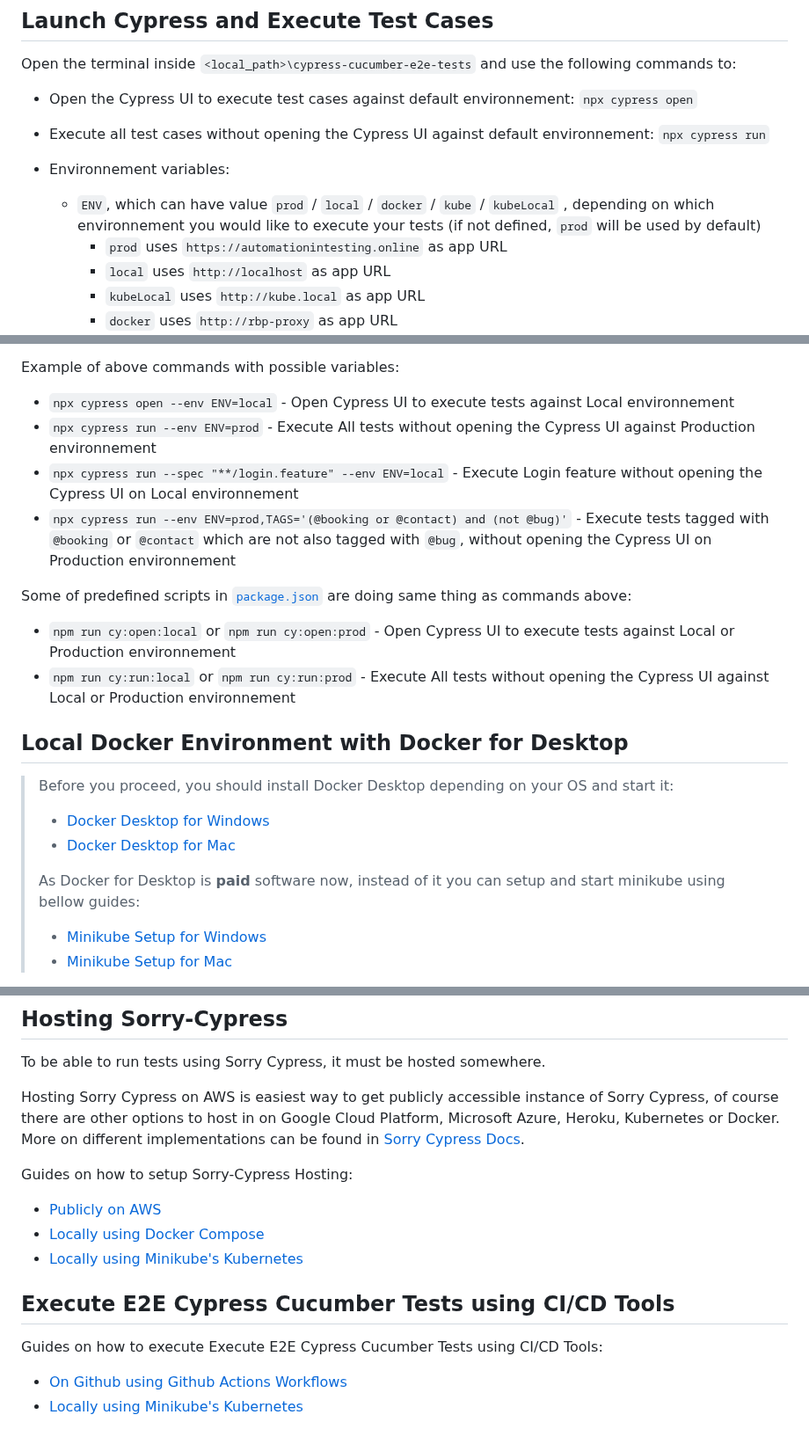
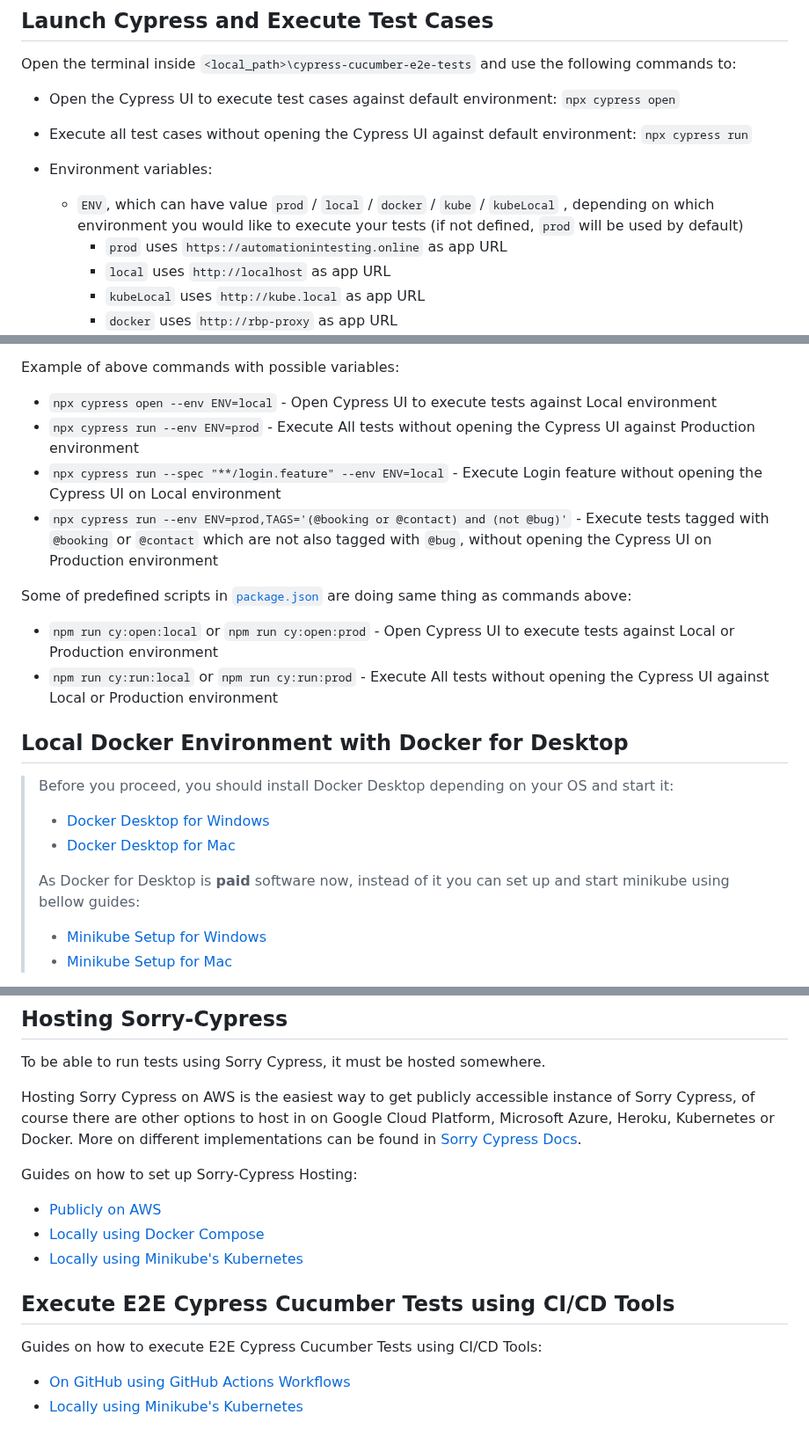
Before and after one commit to milos-pujic/cypress-cucumber-e2e-tests, a Markdown page: README.md, 3 parts joined by grey strips. Shown at 88% size. Rendered like a GitHub page.

````diff
--- a/README.md
+++ b/README.md
@@ -35,11 +35,11 @@ Provided tests are based on examples how to define and use utility functions, ex
 
 Open the terminal inside `<local_path>\cypress-cucumber-e2e-tests` and use the following commands to:
 
-- Open the Cypress UI to execute test cases against default environnement: ```npx cypress open```
-- Execute all test cases without opening the Cypress UI against default environnement: ```npx cypress run```
+- Open the Cypress UI to execute test cases against default environment: ```npx cypress open```
+- Execute all test cases without opening the Cypress UI against default environment: ```npx cypress run```
 
-- Environnement variables:
-  - `ENV`, which can have value `prod` / `local` / `docker` / `kube` / `kubeLocal` , depending on which environnement you would like to execute your tests (if not defined, `prod` will be used by default)
+- Environment variables:
+  - `ENV`, which can have value `prod` / `local` / `docker` / `kube` / `kubeLocal` , depending on which environment you would like to execute your tests (if not defined, `prod` will be used by default)
     - `prod` uses `https://automationintesting.online` as app URL
     - `local` uses `http://localhost` as app URL
     - `kubeLocal` uses `http://kube.local` as app URL
@@ -54,15 +54,15 @@ Open the terminal inside `<local_path>\cypress-cucumber-e2e-tests` and use the f
 
 Example of above commands with possible variables:
 
-- `npx cypress open --env ENV=local` - Open Cypress UI to execute tests against Local environnement
-- `npx cypress run --env ENV=prod` - Execute All tests without opening the Cypress UI against Production environnement
-- `npx cypress run --spec "**/login.feature" --env ENV=local` - Execute Login feature without opening the Cypress UI on Local environnement
-- `npx cypress run --env ENV=prod,TAGS='(@booking or @contact) and (not @bug)'` - Execute tests tagged with `@booking` or `@contact` which are not also tagged with `@bug`, without opening the Cypress UI on Production environnement
+- `npx cypress open --env ENV=local` - Open Cypress UI to execute tests against Local environment
+- `npx cypress run --env ENV=prod` - Execute All tests without opening the Cypress UI against Production environment
+- `npx cypress run --spec "**/login.feature" --env ENV=local` - Execute Login feature without opening the Cypress UI on Local environment
+- `npx cypress run --env ENV=prod,TAGS='(@booking or @contact) and (not @bug)'` - Execute tests tagged with `@booking` or `@contact` which are not also tagged with `@bug`, without opening the Cypress UI on Production environment
 
 Some of predefined scripts in [`package.json`](/package.json) are doing same thing as commands above:
 
-- `npm run cy:open:local` or `npm run cy:open:prod` - Open Cypress UI to execute tests against Local or Production environnement
-- `npm run cy:run:local` or `npm run cy:run:prod` - Execute All tests without opening the Cypress UI against Local or Production environnement
+- `npm run cy:open:local` or `npm run cy:open:prod` - Open Cypress UI to execute tests against Local or Production environment
+- `npm run cy:run:local` or `npm run cy:run:prod` - Execute All tests without opening the Cypress UI against Local or Production environment
 
 ## Local Docker Environment with Docker for Desktop
 
@@ -71,7 +71,7 @@ Some of predefined scripts in [`package.json`](/package.json) are doing same thi
 >- [Docker Desktop for Windows](https://docs.docker.com/desktop/install/windows-install/)
 >- [Docker Desktop for Mac](https://docs.docker.com/desktop/install/mac-install/)
 >
->As Docker for Desktop is **paid** software now, instead of it you can setup and start minikube using bellow guides:
+>As Docker for Desktop is **paid** software now, instead of it you can set up and start minikube using bellow guides:
 >
 >- [Minikube Setup for Windows](/docs/minikube-setup-windows.md)
 >- [Minikube Setup for Mac](/docs/minikube-setup-mac.md)
@@ -183,9 +183,9 @@ Where:
 
 To be able to run tests using Sorry Cypress, it must be hosted somewhere.
 
-Hosting Sorry Cypress on AWS is easiest way to get publicly accessible instance of Sorry Cypress, of course there are other options to host in on Google Cloud Platform, Microsoft Azure, Heroku, Kubernetes or Docker. More on different implementations can be found in [Sorry Cypress Docs](https://docs.sorry-cypress.dev/).
+Hosting Sorry Cypress on AWS is the easiest way to get publicly accessible instance of Sorry Cypress, of course there are other options to host in on Google Cloud Platform, Microsoft Azure, Heroku, Kubernetes or Docker. More on different implementations can be found in [Sorry Cypress Docs](https://docs.sorry-cypress.dev/).
 
-Guides on how to setup Sorry-Cypress Hosting:
+Guides on how to set up Sorry-Cypress Hosting:
 
 - [Publicly on AWS](/docs/sorry-cypress-setup-aws.md)
 - [Locally using Docker Compose](/docs/sorry-cypress-setup-docker-compose.md)
@@ -193,7 +193,7 @@ Guides on how to setup Sorry-Cypress Hosting:
 
 ## Execute E2E Cypress Cucumber Tests using CI/CD Tools
 
-Guides on how to execute Execute E2E Cypress Cucumber Tests using CI/CD Tools:
+Guides on how to execute E2E Cypress Cucumber Tests using CI/CD Tools:
 
-- [On Github using Github Actions Workflows](/docs/execute-e2e-gha.md)
+- [On GitHub using GitHub Actions Workflows](/docs/execute-e2e-gha.md)
 - [Locally using Minikube's Kubernetes](/docs/execute-e2e-minikube.md)
````
Also changed, not shown: other parts of README.md (+3 -3 lines), docs/minikube-setup-mac.md (+9 -9 lines), docs/minikube-setup-windows.md (+6 -6 lines).
